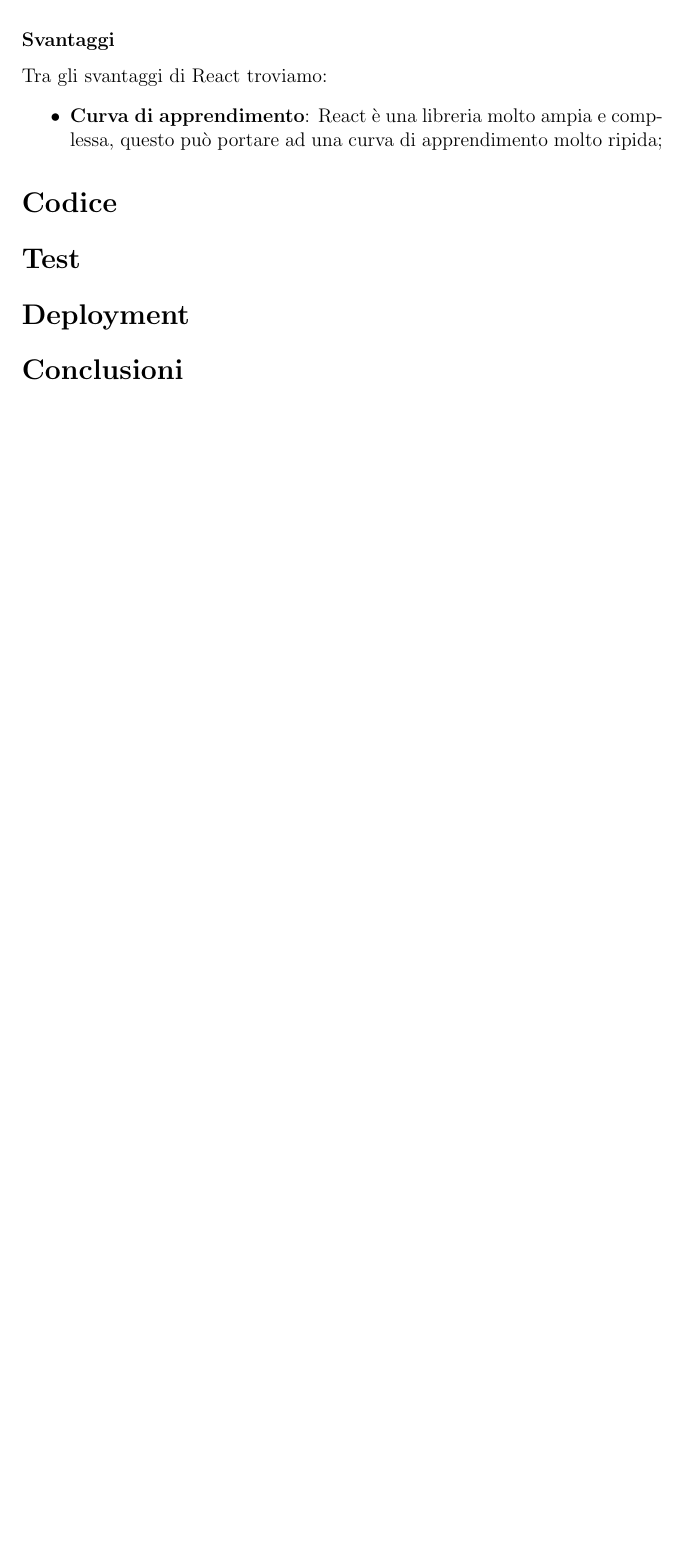
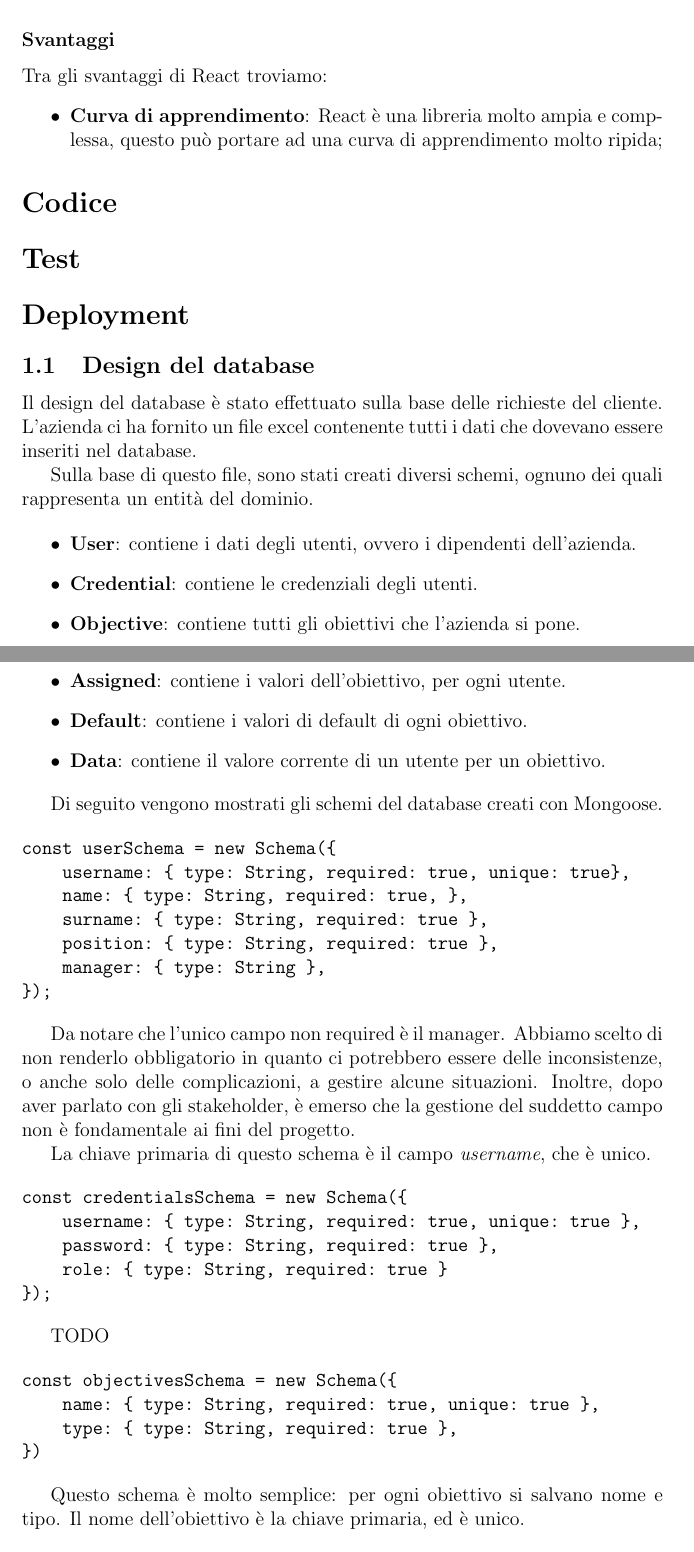
Before and after one commit to PaoloPenazzi/web-report, a LaTeX document (main.tex, which reads 08-conclusioni.tex): part of page 6 of 6 before the commit and two parts of pages 6 and 7 of 8 after it, the two joined at a grey line, cut so that both start at the same text, the shorter picture padded with empty space. Compiled offline with pdfLaTeX.

Commit message:
feat: add database design

```diff
--- a/08-conclusioni.tex
+++ b/08-conclusioni.tex
@@ -1 +1,60 @@
-\section*{Conclusioni}
+
+\subsection{Design del database}
+
+Il design del database è stato effettuato sulla base delle richieste del cliente.
+L'azienda ci ha fornito un file excel contenente tutti i dati che dovevano essere inseriti nel database.
+
+Sulla base di questo file, sono stati creati diversi schemi, ognuno dei quali rappresenta un entità del dominio.
+
+\begin{itemize}
+    \item \textbf{User}: contiene i dati degli utenti, ovvero i dipendenti dell'azienda.
+    \item \textbf{Credential}: contiene le credenziali degli utenti.
+    \item \textbf{Objective}: contiene tutti gli obiettivi che l'azienda si pone.
+    \item \textbf{Assigned}: contiene i valori dell'obiettivo, per ogni utente.
+    \item \textbf{Default}: contiene i valori di default di ogni obiettivo.
+    \item \textbf{Data}: contiene il valore corrente di un utente per un obiettivo.
+\end{itemize}
+
+Di seguito vengono mostrati gli schemi del database creati con Mongoose.
+
+\begin{verbatim}
+const userSchema = new Schema({
+    username: { type: String, required: true, unique: true},
+    name: { type: String, required: true, },
+    surname: { type: String, required: true },
+    position: { type: String, required: true },
+    manager: { type: String },
+});
+\end{verbatim}
+
+Da notare che l'unico campo non required è il manager. Abbiamo scelto di non renderlo obbligatorio in quanto
+ci potrebbero essere delle inconsistenze, o anche solo delle complicazioni, a gestire alcune situazioni.
+Inoltre, dopo aver parlato con gli stakeholder, è emerso che la gestione del suddetto campo non è fondamentale
+ai fini del progetto.
+
+La chiave primaria di questo schema è il campo \textit{username}, che è unico.
+
+\begin{verbatim}
+const credentialsSchema = new Schema({
+    username: { type: String, required: true, unique: true },
+    password: { type: String, required: true },
+    role: { type: String, required: true }
+});
+\end{verbatim}
+
+TODO
+
+\begin{verbatim}
+const objectivesSchema = new Schema({
+    name: { type: String, required: true, unique: true },
+    type: { type: String, required: true },
+})
+\end{verbatim}
+
+Questo schema è molto semplice: per ogni obiettivo si salvano nome e tipo. Il nome dell'obiettivo è la
+chiave primaria, ed è unico.
+
+\begin{verbatim}
+const assignedObjectives = new Schema({
+    user: { type: String, required: true },
+    objective: { type: String, required: true },
@@ -1,0 +76 @@
+    objective: { type: String, required: true, unique: true },
@@ -1,0 +90,2 @@
+    objective: { type: String, required: true},
+    username: { type: String, required: true },
```
Also changed, not shown: figures/classes.txt (deleted, +0 -28 lines), listings/HelloWorld.java (deleted, +0 -6 lines), figures/classes.pdf (deleted), figures/classes.svg (deleted), 08-conclusioni.tex (34 more changed lines).
